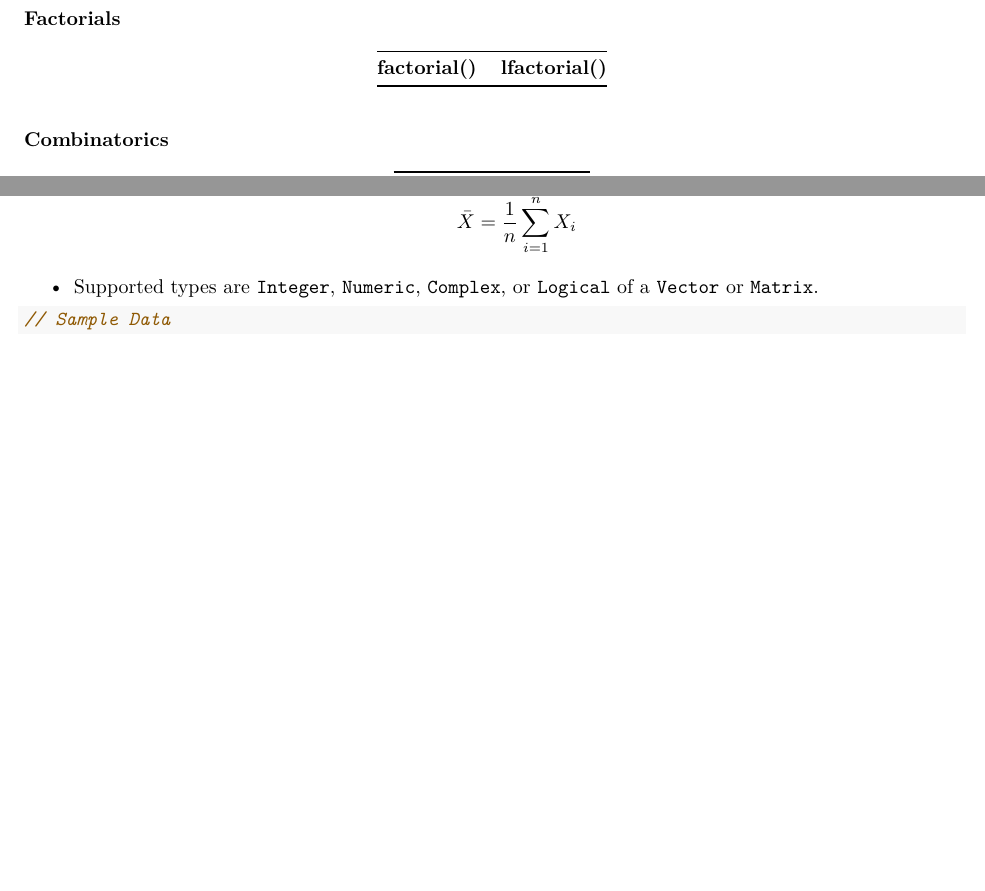
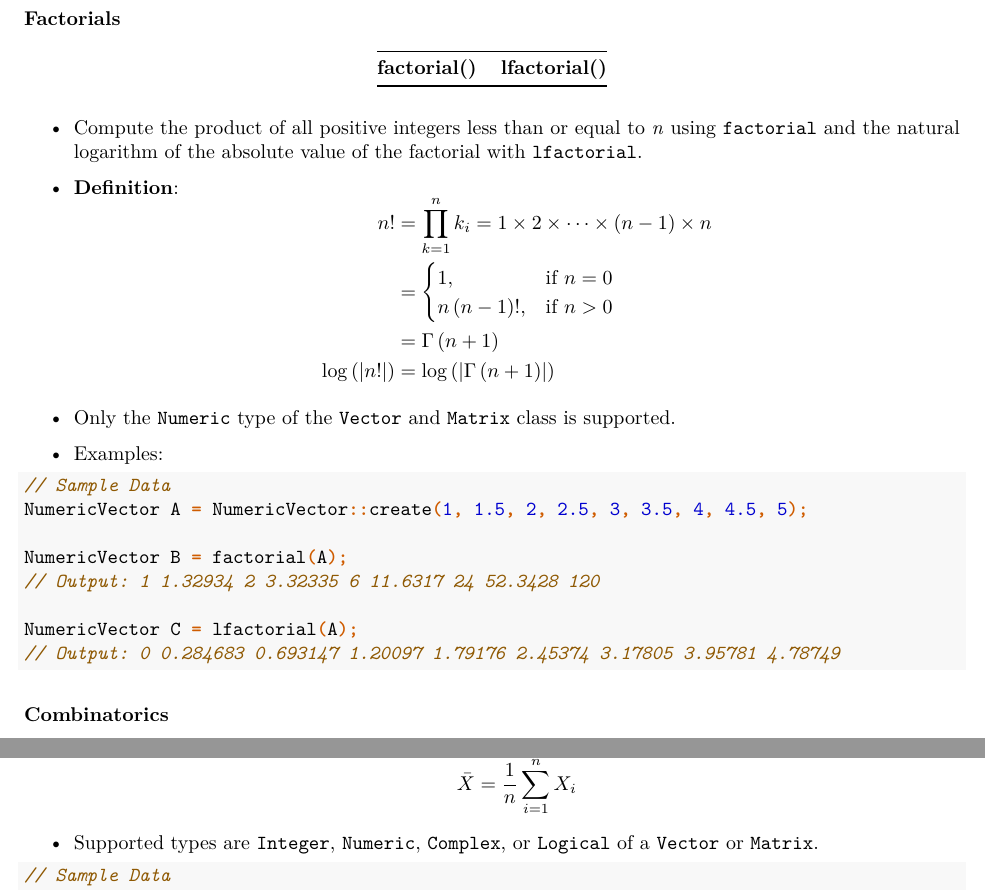
Before and after one commit to coatless-api-docs/rcpp-api, an R Markdown document (rcpp-api-docs.Rmd): two parts of pages 40 and 41 of 62 before the commit and two parts of pages 40 and 41 of 63 after it, joined at a grey line, cut so that both start at the same text, the shorter picture padded with empty space. Rendered offline with R 4.5, knitr and Pandoc, then LaTeX, with nearby package versions.

Commit message:
Adds notes on factorial and lfactorial

````diff
--- a/rcpp-api-docs.Rmd
+++ b/rcpp-api-docs.Rmd
@@ -2447,6 +2445,35 @@ NumericVector C = lgamma(A);
 |:----------------|:-----------------|
 | **factorial()** | **lfactorial()** |
 
+- Compute the product of all positive integers less than or equal to _n_ using
+  `factorial` and the natural logarithm of the absolute value of the factorial
+  with `lfactorial`.
+
+- **Definition**:
+$$\begin{aligned}
+n! &= \prod\limits_{k = 1}^n {{k_i}}  = 1 \times 2 \times  \cdots  \times \left( {n - 1} \right) \times n \\
+&= \begin{cases}
+1, &\text{if } n = 0 \\
+n\left( {n - 1} \right)!, &\text{if } n > 0
+\end{cases} \\
+&= \Gamma\left(n+1\right) \\
+\log \left( {\left| {n!} \right|} \right) &= \log \left( {\left| {\Gamma \left( {n + 1} \right)} \right|} \right)
+\end{aligned}$$
+
+- Only the `Numeric` type of the `Vector` and `Matrix` class is supported.
+
+- Examples:
+
+```{Rcpp}
+// Sample Data
+NumericVector A = NumericVector::create(1, 1.5, 2, 2.5, 3, 3.5, 4, 4.5, 5);
+
+NumericVector B = factorial(A);
+// Output: 1 1.32934 2 3.32335 6 11.6317 24 52.3428 120
+
+NumericVector C = lfactorial(A);
+// Output: 0 0.284683 0.693147 1.20097 1.79176 2.45374 3.17805 3.95781 4.78749
+```
 
 ### Combinatorics {#combinatorics}
 
````
Also changed, not shown: rcpp-api-docs.Rmd (2 more changed lines).
